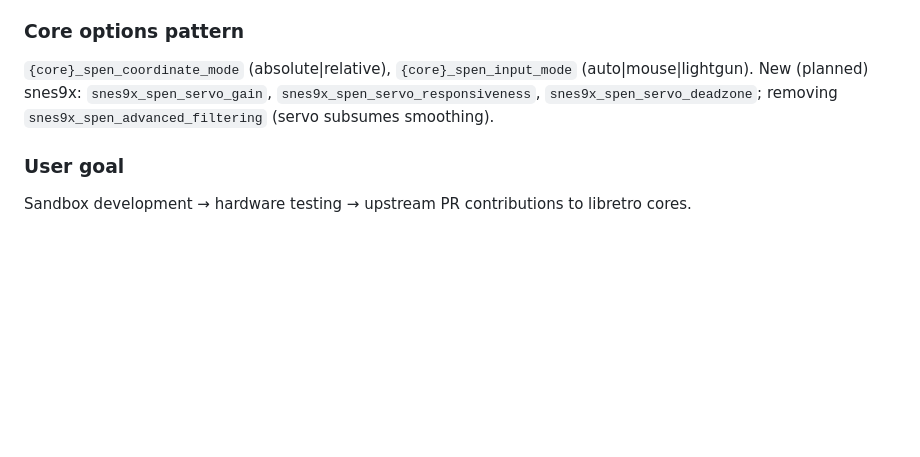
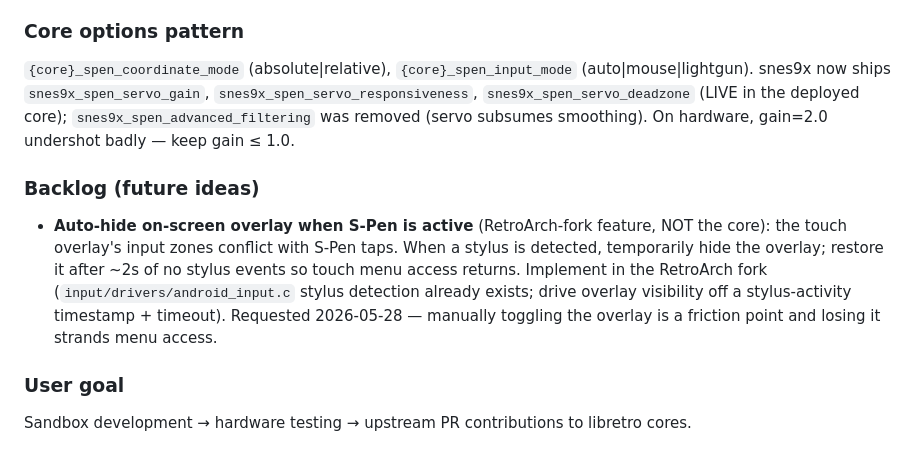
Before and after one commit to f4mrfaux/s-pen-libretro-core-refactor, a Markdown page: CLAUDE.md, the part around one of its changes. Drawn GitHub-style; blank space fills up the shorter version.

```diff
--- a/CLAUDE.md
+++ b/CLAUDE.md
@@ -79,8 +100,17 @@ so the point lands under the pen. SwanStation's PS-mouse is the absolute→relat
 
 ### Core options pattern
 `{core}_spen_coordinate_mode` (absolute|relative), `{core}_spen_input_mode` (auto|mouse|lightgun).
-New (planned) snes9x: `snes9x_spen_servo_gain`, `snes9x_spen_servo_responsiveness`,
-`snes9x_spen_servo_deadzone`; removing `snes9x_spen_advanced_filtering` (servo subsumes smoothing).
+snes9x now ships `snes9x_spen_servo_gain`, `snes9x_spen_servo_responsiveness`,
+`snes9x_spen_servo_deadzone` (LIVE in the deployed core); `snes9x_spen_advanced_filtering` was
+removed (servo subsumes smoothing). On hardware, gain=2.0 undershot badly — keep gain ≤ 1.0.
+
+### Backlog (future ideas)
+- **Auto-hide on-screen overlay when S-Pen is active** (RetroArch-fork feature, NOT the core):
+  the touch overlay's input zones conflict with S-Pen taps. When a stylus is detected, temporarily
+  hide the overlay; restore it after ~2s of no stylus events so touch menu access returns.
+  Implement in the RetroArch fork (`input/drivers/android_input.c` stylus detection already exists;
+  drive overlay visibility off a stylus-activity timestamp + timeout). Requested 2026-05-28 —
+  manually toggling the overlay is a friction point and losing it strands menu access.
 
 ### User goal
 Sandbox development → hardware testing → upstream PR contributions to libretro cores.
```
Also changed, not shown: other parts of CLAUDE.md (+50 -29 lines), 2 other files.
